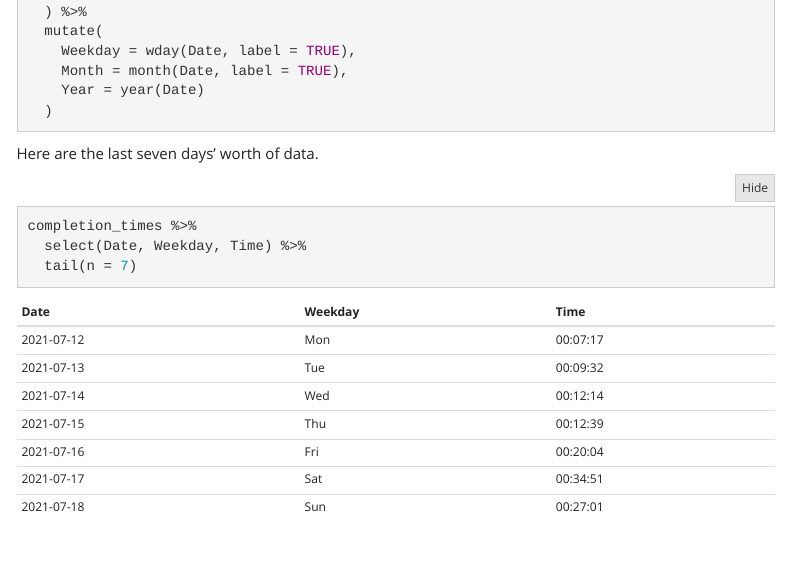
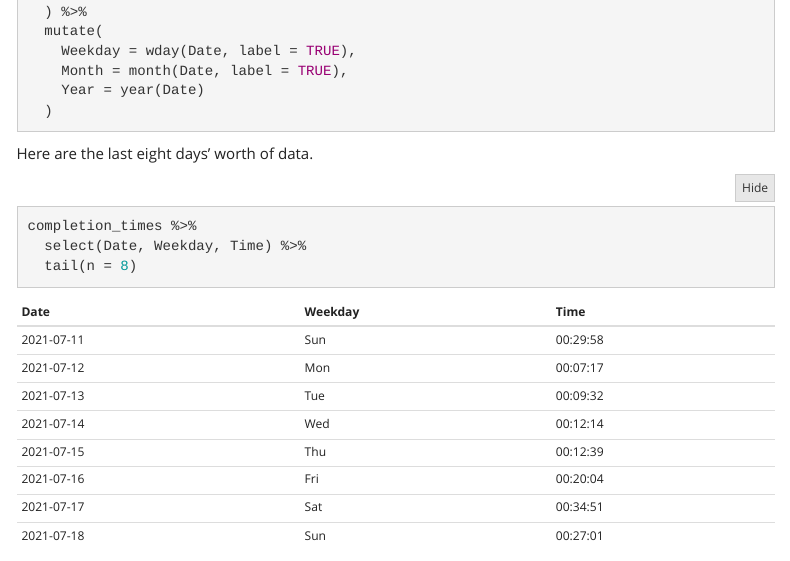
Before and after one commit to tsmall/crosswords, an R Markdown document (CrosswordStats.Rmd): the page in a window 1100 px wide, from 1090 px down. Rendered offline with R 4.5, knitr and Pandoc, with nearby package versions; folded parts are opened; menus at the side of the page are left out.

Commit message:
Show last eight days (instead of seven)

````diff
--- a/CrosswordStats.Rmd
+++ b/CrosswordStats.Rmd
@@ -65,12 +65,12 @@ completion_times <- rbind(
   )
 ```
 
-Here are the last seven days' worth of data.
+Here are the last eight days' worth of data.
 
 ```{r, message=FALSE, warning=FALSE}
 completion_times %>%
   select(Date, Weekday, Time) %>%
-  tail(n = 7)
+  tail(n = 8)
 ```
 
 ## Analysis
````
